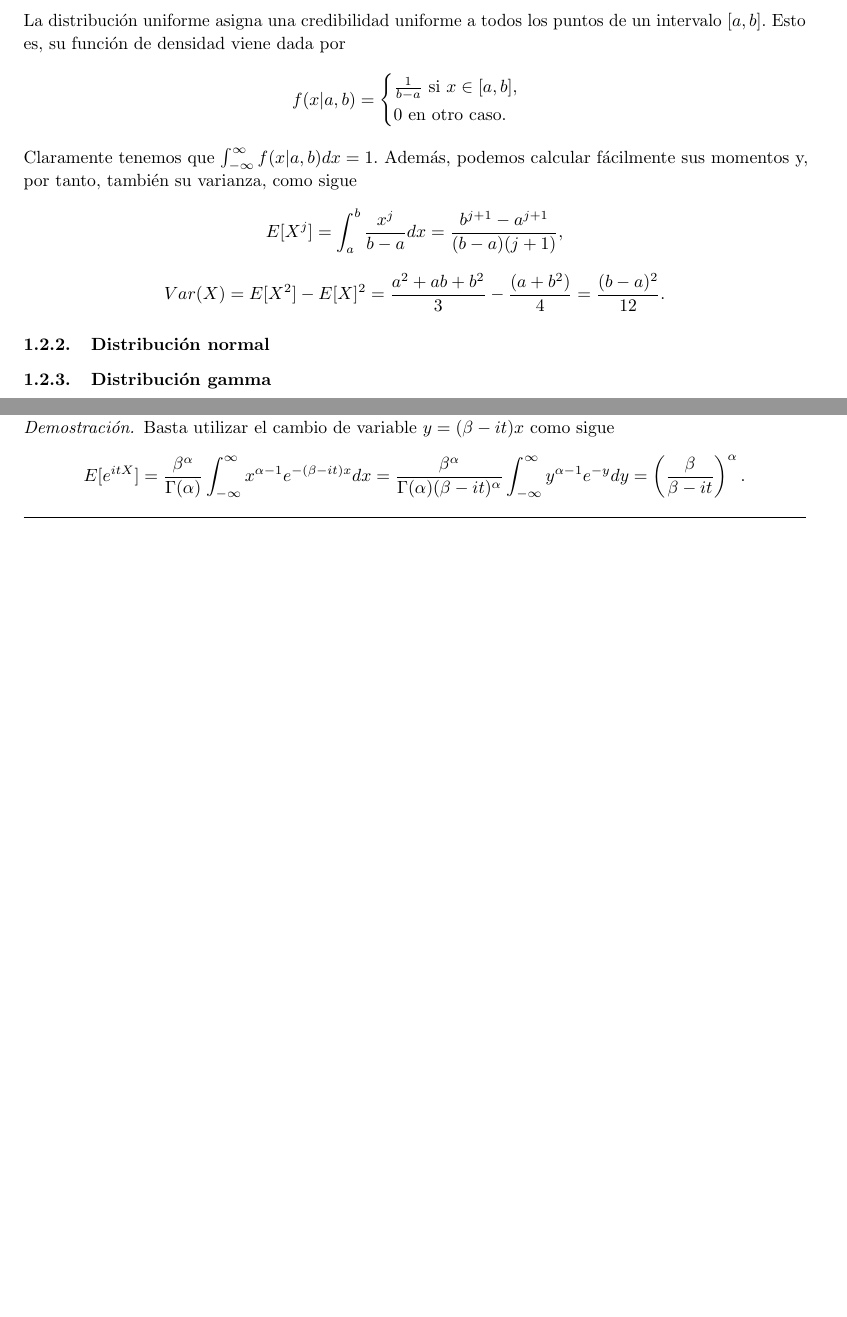
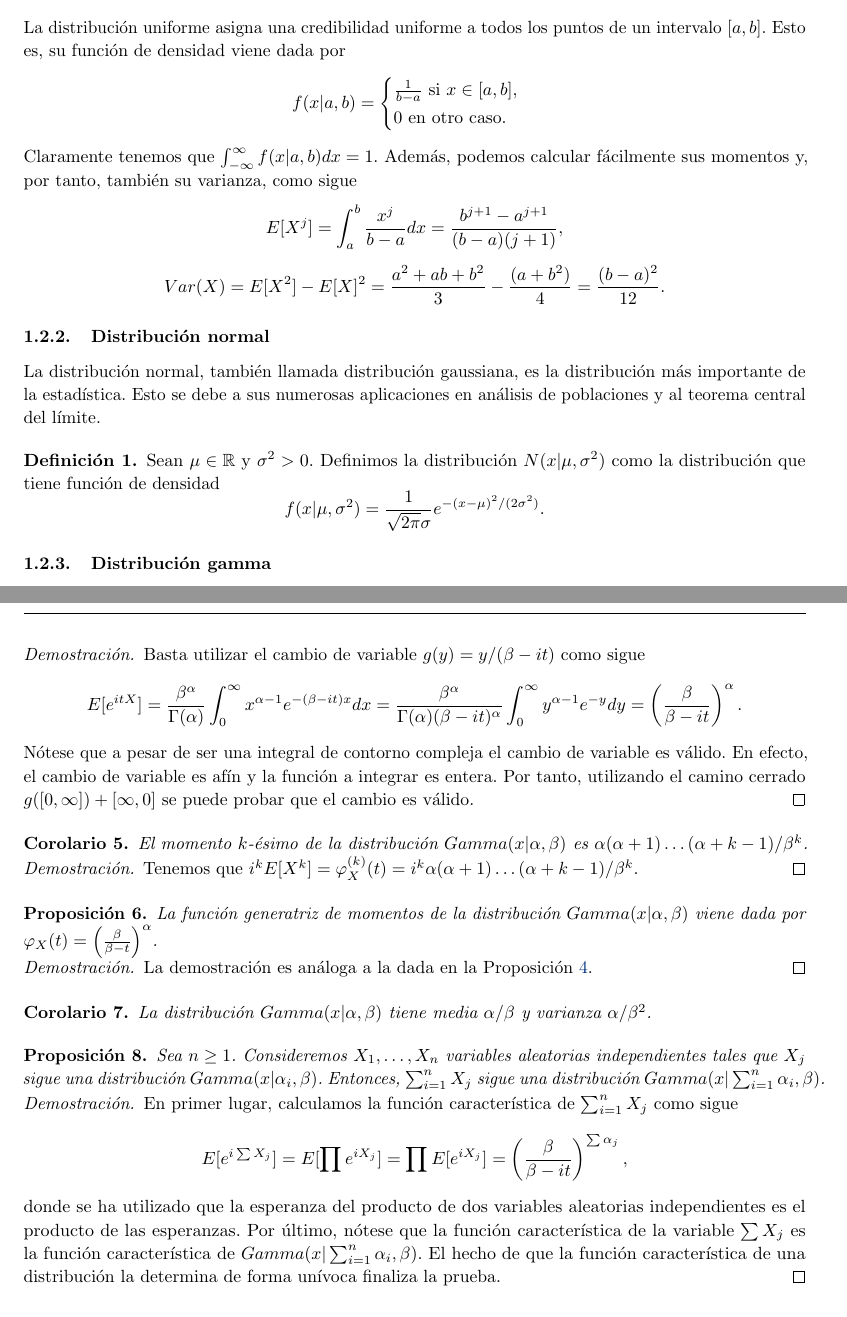
Before and after one commit to andreshp/math-notes, a LaTeX document (StatisticalInference/inference.tex): two parts of pages 3 and 5 of 9 before the commit and two parts of pages 3 and 6 of 10 after it, joined at a grey line, cut so that both start at the same text, the shorter picture padded with empty space. Compiled offline with pdfLaTeX.

Commit message:
Adds normal

```diff
--- a/StatisticalInference/inference.tex
+++ b/StatisticalInference/inference.tex
@@ -64,7 +64,7 @@
 % Texto de la cabecera:
 \lhead{\docauthor}                          % Parte izquierda.
 \chead{}                                    % Centro.
-\rhead{\subject \ - \doctitle \ - \docsubtitle}              % Parte derecha.
+\rhead{\subject \ - \doctitle}              % Parte derecha.
 
 % Pie de página del documento. Se ajusta la línea del pie de página.
 \renewcommand\footrule{
@@ -176,6 +176,14 @@ Claramente tenemos que $\int_{-\infty}^{\infty} f(x |a,b) dx = 1$. Además, pode
 
 \subsubsection{Distribución normal}
 
+La distribución normal, también llamada distribución gaussiana, es la distribución más importante de la estadística. Esto se debe a sus numerosas aplicaciones en análisis de poblaciones y al teorema central del límite.
+
+\begin{definition}
+    Sean $\mu \in \mathbb{R}$ y $\sigma^2 > 0$. Definimos la distribución $N(x | \mu, \sigma^2)$ como la distribución que tiene función de densidad
+    \[f(x | \mu, \sigma^2) = \frac{1}{\sqrt{2\pi}\sigma}e^{-(x-\mu)^2 / (2\sigma^2)}.\]
+\end{definition}
+
+
 \subsubsection{Distribución gamma}
 
 La famila de distribuciones gamma se encuentra definida sobre el intervalo $[0, \infty)$. En su definición entra en juego la famosa función gamma, de ahí su nombre.
@@ -312,12 +320,40 @@ La Figura \ref{fig:gamma:alpha} muestra la función de densidad de la distribuci
     \label{fig:gamma:beta}
 \end{figure}
 
-\begin{prop}
-    La función característica de la distribución $Gamma(\alpha, \beta)$ viene dada por $\varphi_X(t) = (\beta - i t)^{-\alpha}$.
+\begin{prop} \label{prop:gamma:cf}
+    La función característica de la distribución $Gamma(x|\alpha, \beta)$ viene dada por $\varphi_X(t) = \left(\frac{\beta}{\beta -it}\right)^\alpha$.
 \end{prop}
 \begin{proof}
-    Basta utilizar el cambio de variable $y = (\beta - it) x$ como sigue
-    \[E[e^{itX}] = \frac{\beta^\alpha}{\Gamma(\alpha)} \int_{-\infty}^{\infty} x^{\alpha-1}e^{-(\beta - it) x} dx = \frac{\beta^\alpha}{\Gamma(\alpha) (\beta -it)^\alpha} \int_{-\infty}^{\infty} y^{\alpha-1}e^{-y} dy = \left(\frac{\beta}{\beta -it}\right)^\alpha.\]
+    Basta utilizar el cambio de variable $g(y) = y / (\beta - it)$ como sigue
+    \[E[e^{itX}] = \frac{\beta^\alpha}{\Gamma(\alpha)} \int_{0}^{\infty} x^{\alpha-1}e^{-(\beta - it) x} dx = \frac{\beta^\alpha}{\Gamma(\alpha) (\beta -it)^\alpha} \int_{0}^{\infty} y^{\alpha-1}e^{-y} dy = \left(\frac{\beta}{\beta -it}\right)^\alpha.\]
+    Nótese que a pesar de ser una integral de contorno compleja el cambio de variable es válido. En efecto, el cambio de variable es afín y la función a integrar es entera. Por tanto, utilizando el camino cerrado $g([0, \infty]) + [\infty, 0]$ se puede probar que el cambio es válido.
+\end{proof}
+
+\begin{cor}
+    El momento $k$-ésimo de la distribución $Gamma(x|\alpha,\beta)$ es $\alpha (\alpha+1) \ldots (\alpha + k -1) / \beta^k$.
+\end{cor}
+\begin{proof}
+    Tenemos que $i^k E[X^k]= \varphi_X^{(k)}(t) = i^k \alpha (\alpha+1) \ldots (\alpha + k -1) / \beta^k$.
+\end{proof}
+
+\begin{prop}
+    La función generatriz de momentos de la distribución $Gamma(x|\alpha, \beta)$ viene dada por $\varphi_X(t) = \left(\frac{\beta}{\beta - t}\right)^\alpha$.
+\end{prop}
+\begin{proof}
+    La demostración es análoga a la dada en la Proposición \ref{prop:gamma:cf}.
+\end{proof}
+
+\begin{cor}
+    La distribución $Gamma(x|\alpha,\beta)$ tiene media $\alpha / \beta$ y varianza $\alpha / \beta^2$.
+\end{cor}
+
+\begin{prop}
+    Sea $n \ge 1$. Consideremos $X_1, \ldots, X_n$ variables aleatorias independientes tales que $X_j$ sigue una distribución $Gamma(x|\alpha_i, \beta)$. Entonces, $\sum_{i=1}^n X_j$ sigue una distribución $Gamma(x|\sum_{i=1}^n \alpha_i, \beta)$.
+\end{prop}
+\begin{proof}
+    En primer lugar, calculamos la función característica de $\sum_{i=1}^n X_j$ como sigue
+    \[E[e^{i\sum X_j}] = E[\prod e^{iX_j}] = \prod E[e^{iX_j}] = \left(\frac{\beta}{\beta - it}\right)^{\sum \alpha_j},\]
+    donde se ha utilizado que la esperanza del producto de dos variables aleatorias independientes es el producto de las esperanzas. Por último, nótese que la función característica de la variable $\sum X_j$ es la función característica de $Gamma(x|\sum_{i=1}^n \alpha_i, \beta)$. El hecho de que la función característica de una distribución la determina de forma unívoca finaliza la prueba.
 \end{proof}
 
 \subsubsection{Distribución beta}
```
Also changed, not shown: StatisticalInference/inference.pdf, StatisticalInference/inference.tex (2 more changed lines).
